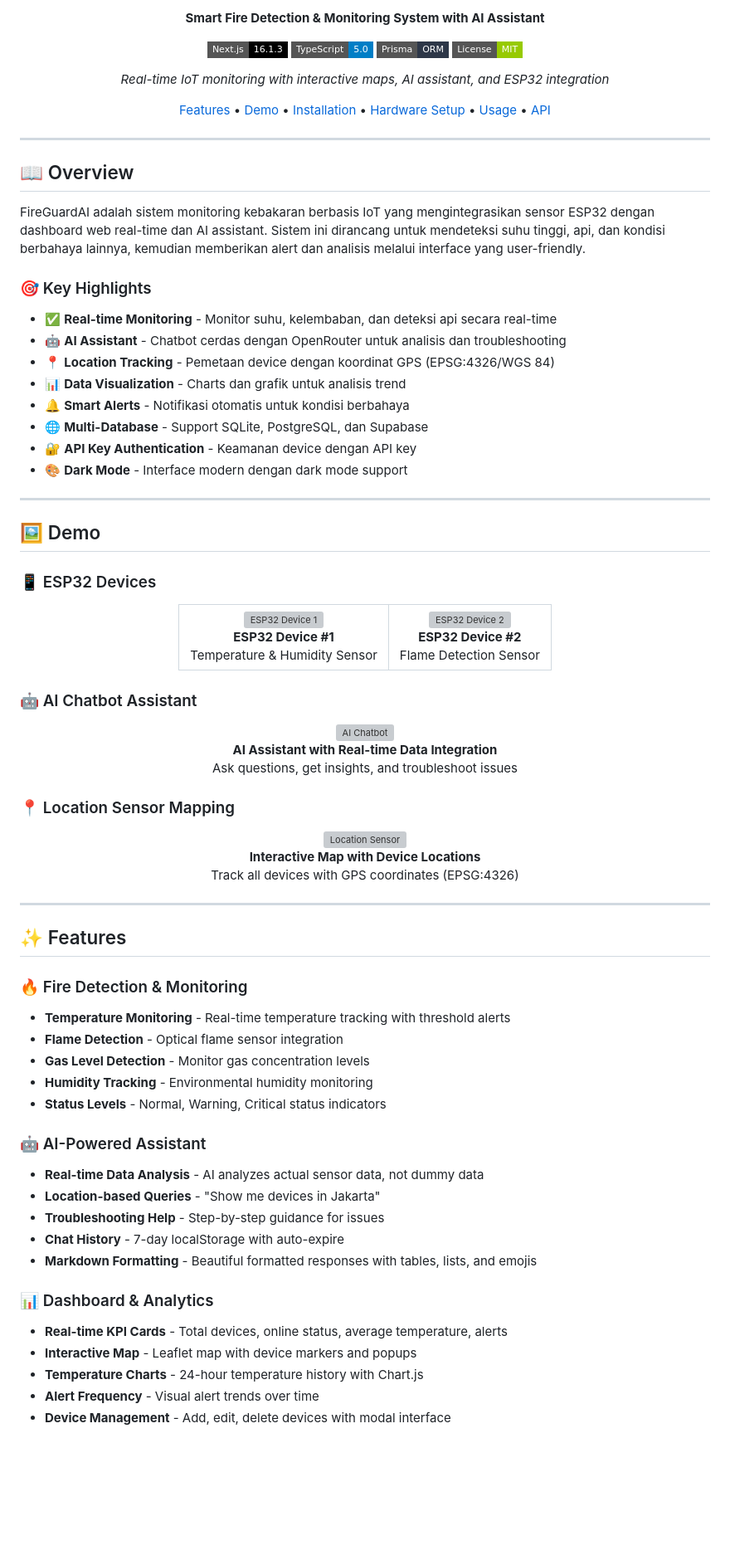
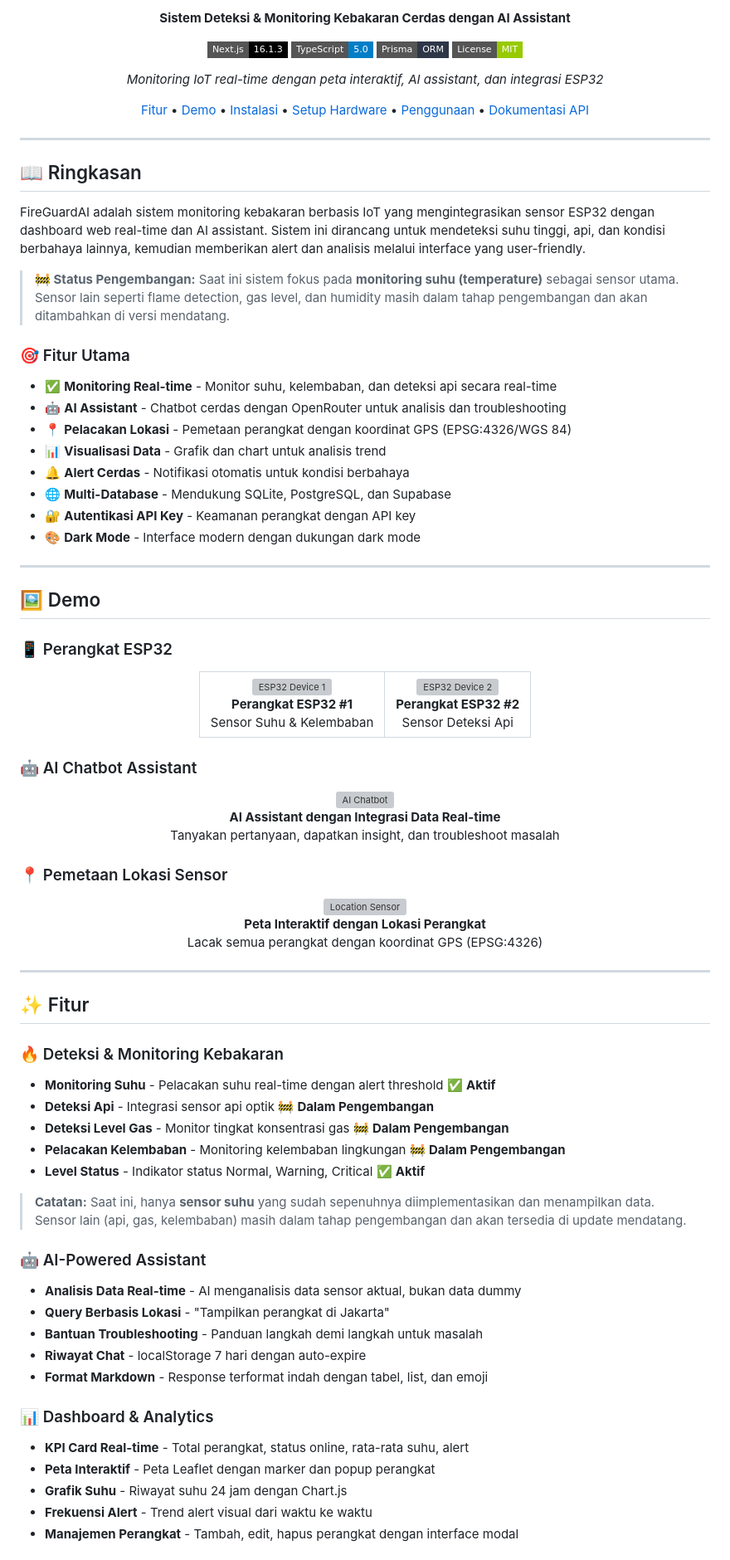
Before and after one commit to bucucore-dev/fireguard-ai, a Markdown page: README.md, the part around one of its changes. Shown at 83% size. Drawn GitHub-style; badges without logos; blank space fills up the shorter version; grey boxes are pictures that could not be loaded.

```diff
--- a/README.md
+++ b/README.md
@@ -6,39 +6,41 @@
 
-**Smart Fire Detection & Monitoring System with AI Assistant**
+**Sistem Deteksi & Monitoring Kebakaran Cerdas dengan AI Assistant**
 
 [![Next.js](https://img.shields.io/badge/Next.js-16.1.3-black?style=flat-square&logo=next.js)](https://nextjs.org/)
 [![TypeScript](https://img.shields.io/badge/TypeScript-5.0-blue?style=flat-square&logo=typescript)](https://www.typescriptlang.org/)
 [![Prisma](https://img.shields.io/badge/Prisma-ORM-2D3748?style=flat-square&logo=prisma)](https://www.prisma.io/)
 [![License](https://img.shields.io/badge/License-MIT-green?style=flat-square)](LICENSE)
 
-*Real-time IoT monitoring with interactive maps, AI assistant, and ESP32 integration*
+*Monitoring IoT real-time dengan peta interaktif, AI assistant, dan integrasi ESP32*
 
-[Features](#-features) • [Demo](#-demo) • [Installation](#-installation) • [Hardware Setup](#-hardware-setup) • [Usage](#-usage) • [API](#-api-documentation)
+[Fitur](#-fitur) • [Demo](#-demo) • [Instalasi](#-instalasi) • [Setup Hardware](#-setup-hardware) • [Penggunaan](#-penggunaan) • [Dokumentasi API](#-dokumentasi-api)
 
 </div>
 
 ---
 
-## 📖 Overview
+## 📖 Ringkasan
 
 FireGuardAI adalah sistem monitoring kebakaran berbasis IoT yang mengintegrasikan sensor ESP32 dengan dashboard web real-time dan AI assistant. Sistem ini dirancang untuk mendeteksi suhu tinggi, api, dan kondisi berbahaya lainnya, kemudian memberikan alert dan analisis melalui interface yang user-friendly.
 
-### 🎯 Key Highlights
+> **🚧 Status Pengembangan:** Saat ini sistem fokus pada **monitoring suhu (temperature)** sebagai sensor utama. Sensor lain seperti flame detection, gas level, dan humidity masih dalam tahap pengembangan dan akan ditambahkan di versi mendatang.
 
-- ✅ **Real-time Monitoring** - Monitor suhu, kelembaban, dan deteksi api secara real-time
+### 🎯 Fitur Utama
+
+- ✅ **Monitoring Real-time** - Monitor suhu, kelembaban, dan deteksi api secara real-time
 - 🤖 **AI Assistant** - Chatbot cerdas dengan OpenRouter untuk analisis dan troubleshooting
-- 📍 **Location Tracking** - Pemetaan device dengan koordinat GPS (EPSG:4326/WGS 84)
-- 📊 **Data Visualization** - Charts dan grafik untuk analisis trend
-- 🔔 **Smart Alerts** - Notifikasi otomatis untuk kondisi berbahaya
-- 🌐 **Multi-Database** - Support SQLite, PostgreSQL, dan Supabase
-- 🔐 **API Key Authentication** - Keamanan device dengan API key
-- 🎨 **Dark Mode** - Interface modern dengan dark mode support
+- 📍 **Pelacakan Lokasi** - Pemetaan perangkat dengan koordinat GPS (EPSG:4326/WGS 84)
+- 📊 **Visualisasi Data** - Grafik dan chart untuk analisis trend
+- 🔔 **Alert Cerdas** - Notifikasi otomatis untuk kondisi berbahaya
+- 🌐 **Multi-Database** - Mendukung SQLite, PostgreSQL, dan Supabase
+- 🔐 **Autentikasi API Key** - Keamanan perangkat dengan API key
+- 🎨 **Dark Mode** - Interface modern dengan dukungan dark mode
 
 ---
 
 ## 🖼️ Demo
 
-### 📱 ESP32 Devices
+### 📱 Perangkat ESP32
 
 <div align="center">
 <table>
@@ -46,16 +48,16 @@ FireGuardAI adalah sistem monitoring kebakaran berbasis IoT yang mengintegrasika
 <td align="center">
 <img src="public/ESP32_1.png" alt="ESP32 Device 1" width="400"/>
 <br/>
-<b>ESP32 Device #1</b>
+<b>Perangkat ESP32 #1</b>
 <br/>
-Temperature & Humidity Sensor
+Sensor Suhu & Kelembaban
 </td>
 <td align="center">
 <img src="public/ESP32_2.png" alt="ESP32 Device 2" width="400"/>
 <br/>
-<b>ESP32 Device #2</b>
+<b>Perangkat ESP32 #2</b>
 <br/>
-Flame Detection Sensor
+Sensor Deteksi Api
 </td>
 </tr>
 </table>
@@ -66,43 +68,45 @@ Flame Detection Sensor
 <div align="center">
 <img src="public/AI_chatbot.png" alt="AI Chatbot" width="600"/>
 <br/>
-<b>AI Assistant with Real-time Data Integration</b>
+<b>AI Assistant dengan Integrasi Data Real-time</b>
 <br/>
-Ask questions, get insights, and troubleshoot issues
+Tanyakan pertanyaan, dapatkan insight, dan troubleshoot masalah
 </div>
 
-### 📍 Location Sensor Mapping
+### 📍 Pemetaan Lokasi Sensor
 
 <div align="center">
 <img src="public/Location Sensor.png" alt="Location Sensor" width="600"/>
 <br/>
-<b>Interactive Map with Device Locations</b>
+<b>Peta Interaktif dengan Lokasi Perangkat</b>
 <br/>
-Track all devices with GPS coordinates (EPSG:4326)
+Lacak semua perangkat dengan koordinat GPS (EPSG:4326)
 </div>
 
 ---
 
-## ✨ Features
+## ✨ Fitur
 
-### 🔥 Fire Detection & Monitoring
-- **Temperature Monitoring** - Real-time temperature tracking with threshold alerts
-- **Flame Detection** - Optical flame sensor integration
-- **Gas Level Detection** - Monitor gas concentration levels
-- **Humidity Tracking** - Environmental humidity monitoring
-- **Status Levels** - Normal, Warning, Critical status indicators
+### 🔥 Deteksi & Monitoring Kebakaran
+- **Monitoring Suhu** - Pelacakan suhu real-time dengan alert threshold ✅ **Aktif**
+- **Deteksi Api** - Integrasi sensor api optik 🚧 **Dalam Pengembangan**
+- **Deteksi Level Gas** - Monitor tingkat konsentrasi gas 🚧 **Dalam Pengembangan**
+- **Pelacakan Kelembaban** - Monitoring kelembaban lingkungan 🚧 **Dalam Pengembangan**
+- **Level Status** - Indikator status Normal, Warning, Critical ✅ **Aktif**
+
+> **Catatan:** Saat ini, hanya **sensor suhu** yang sudah sepenuhnya diimplementasikan dan menampilkan data. Sensor lain (api, gas, kelembaban) masih dalam tahap pengembangan dan akan tersedia di update mendatang.
 
 ### 🤖 AI-Powered Assistant
-- **Real-time Data Analysis** - AI analyzes actual sensor data, not dummy data
-- **Location-based Queries** - "Show me devices in Jakarta"
-- **Troubleshooting Help** - Step-by-step guidance for issues
-- **Chat History** - 7-day localStorage with auto-expire
-- **Markdown Formatting** - Beautiful formatted responses with tables, lists, and emojis
+- **Analisis Data Real-time** - AI menganalisis data sensor aktual, bukan data dummy
+- **Query Berbasis Lokasi** - "Tampilkan perangkat di Jakarta"
+- **Bantuan Troubleshooting** - Panduan langkah demi langkah untuk masalah
+- **Riwayat Chat** - localStorage 7 hari dengan auto-expire
+- **Format Markdown** - Response terformat indah dengan tabel, list, dan emoji
 
 ### 📊 Dashboard & Analytics
-- **Real-time KPI Cards** - Total devices, online status, average temperature, alerts
-- **Interactive Map** - Leaflet map with device markers and popups
-- **Temperature Charts** - 24-hour temperature history with Chart.js
-- **Alert Frequency** - Visual alert trends over time
-- **Device Management** - Add, edit, delete devices with modal interface
+- **KPI Card Real-time** - Total perangkat, status online, rata-rata suhu, alert
+- **Peta Interaktif** - Peta Leaflet dengan marker dan popup perangkat
+- **Grafik Suhu** - Riwayat suhu 24 jam dengan Chart.js
+- **Frekuensi Alert** - Trend alert visual dari waktu ke waktu
+- **Manajemen Perangkat** - Tambah, edit, hapus perangkat dengan interface modal
 
```
Also changed, not shown: other parts of README.md (+306 -269 lines).
